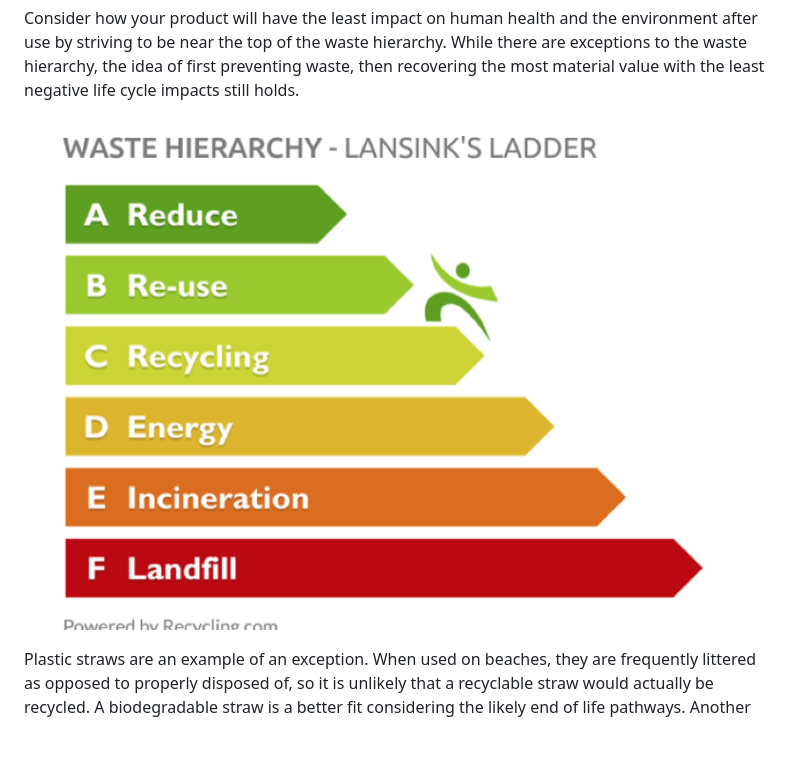
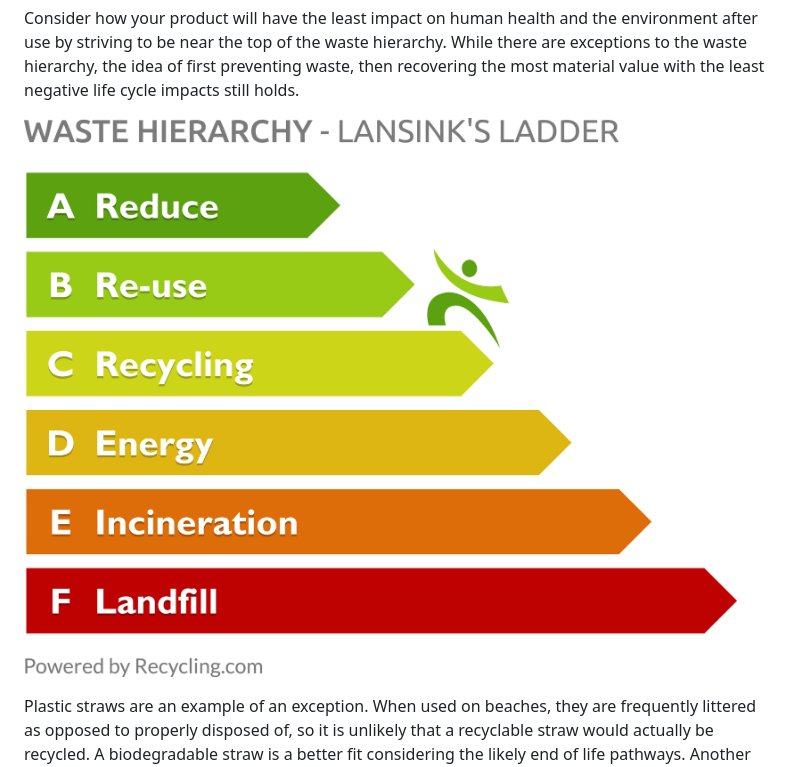
Before and after one commit to NorthwestGreenChemistry/PrISM, a Markdown page: app/content/step5-end-of-life.md, the part around the change. Drawn GitHub-style; pictures changed too: app/assets/5-end-of-life/lansinks-ladder.jpg (added), app/assets/5-end-of-life/lansinks-ladder.png (deleted); blank space fills up the shorter version.

Commit message:
Updated lansink's ladder
Got a higher-res version and removed old version, updated link.

```diff
--- a/app/content/step5-end-of-life.md
+++ b/app/content/step5-end-of-life.md
@@ -17,7 +17,7 @@ See [Resource 2 - Chemical Hazard Assessment](https://github.com/NorthwestGreenC
 
 Consider how your product will have the least impact on human health and the environment after use by striving to be near the top of the waste hierarchy. While there are exceptions to the waste hierarchy, the idea of first preventing waste, then recovering the most material value with the least negative life cycle impacts still holds.
 
-![](https://raw.githubusercontent.com/NorthwestGreenChemistry/PrISM/develop/app/assets/5-end-of-life/lansinks-ladder.png)
+![](https://raw.githubusercontent.com/NorthwestGreenChemistry/PrISM/develop/app/assets/5-end-of-life/lansinks-ladder.jpg)
 
 Plastic straws are an example of an exception. When used on beaches, they are frequently littered as opposed to properly disposed of, so it is unlikely that a recyclable straw would actually be recycled. A biodegradable straw is a better fit considering the likely end of life pathways. Another preferrable alternative could be re-usable straws paired with programs to ensure their return, minimizing litter.
 
```
